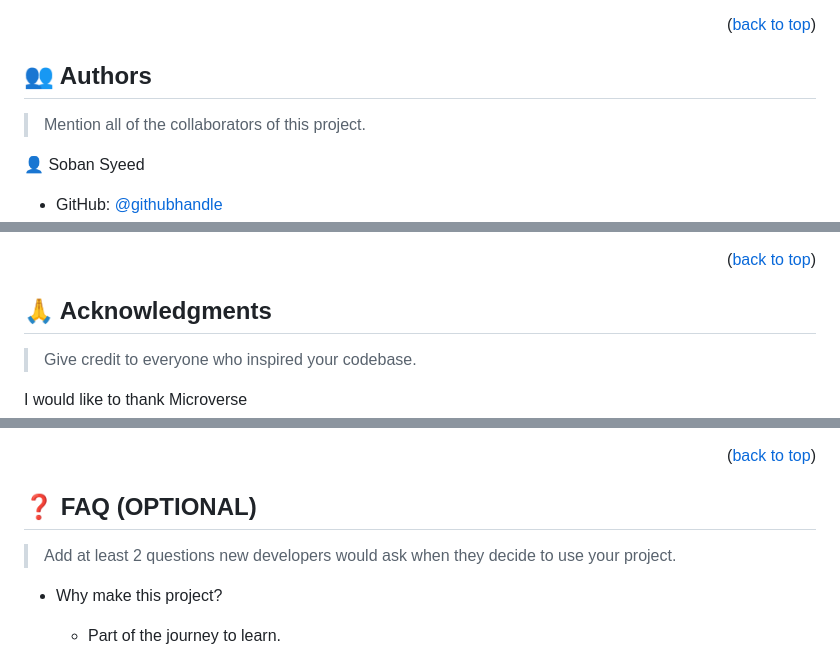
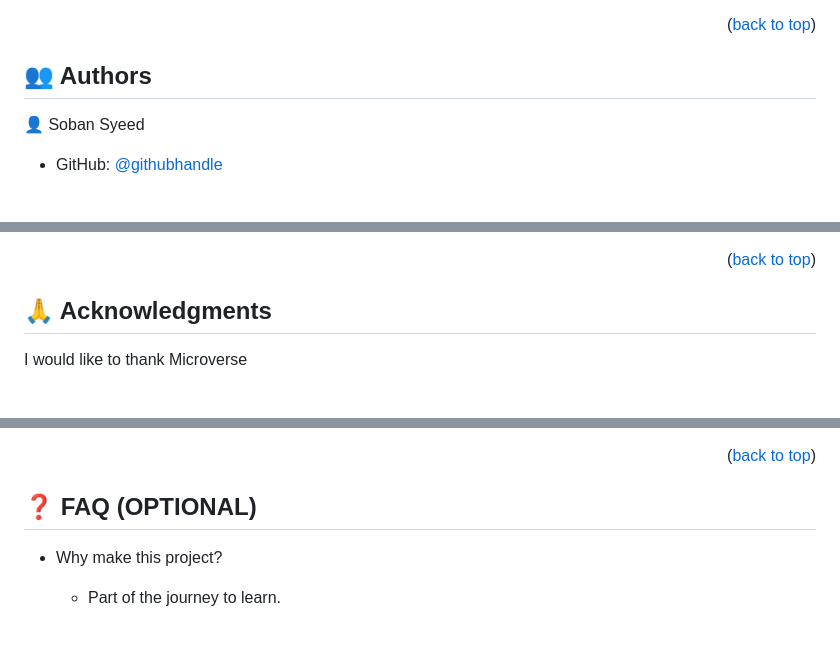
Before and after one commit to SnakyMz/Hello-Microverse, a Markdown page: README.md, 3 parts joined by grey strips. Drawn GitHub-style; blank space fills up the shorter version.

```diff
--- a/README.md
+++ b/README.md
@@ -129,6 +87,4 @@ Clone this repository to your desired folder:
 ## 👥 Authors <a name="authors"></a>
-
-> Mention all of the collaborators of this project.
 
 👤 Soban Syeed
 
@@ -173,6 +121,4 @@ If you like this project please follow me on linkedIn
 ## 🙏 Acknowledgments <a name="acknowledgements"></a>
-
-> Give credit to everyone who inspired your codebase.
 
 I would like to thank Microverse
 
@@ -183,6 +127,4 @@ I would like to thank Microverse
 ## ❓ FAQ (OPTIONAL) <a name="faq"></a>
-
-> Add at least 2 questions new developers would ask when they decide to use your project.
 
 - Why make this project?
 
```
Also changed, not shown: other parts of README.md (+4 -60 lines).
